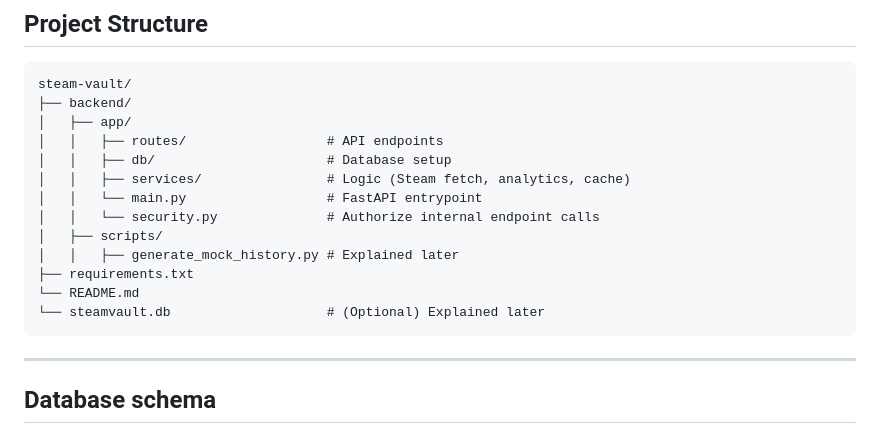
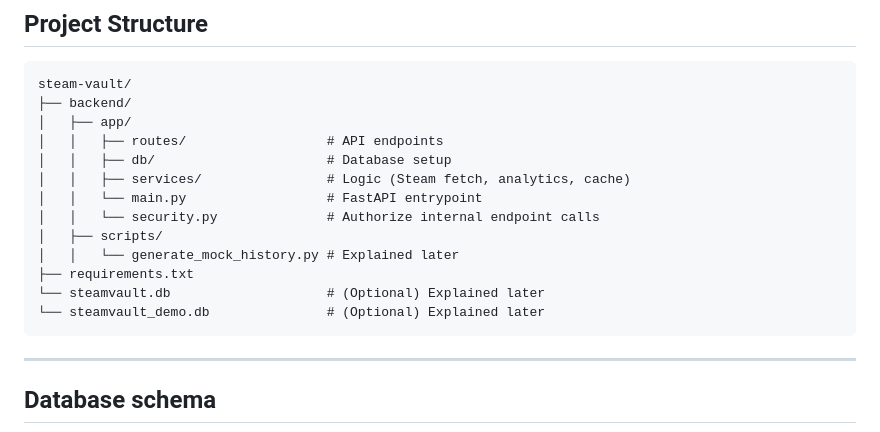
Before and after one commit to imrahnf/steam-vault, a Markdown page: README.md, the part around the change printed below. Drawn GitHub-style.

````diff
--- a/README.md
+++ b/README.md
@@ -101,10 +101,10 @@ steam-vault/
 │   │   └── main.py                  # FastAPI entrypoint
 │   │   └── security.py              # Authorize internal endpoint calls
 │   ├── scripts/
-│   │   ├── generate_mock_history.py # Explained later
+│   │   └── generate_mock_history.py # Explained later
 ├── requirements.txt
-└── README.md
 └── steamvault.db                    # (Optional) Explained later
+└── steamvault_demo.db               # (Optional) Explained later
 ```
 
 ---
````
Also changed, not shown: other parts of README.md (+9 -9 lines).
